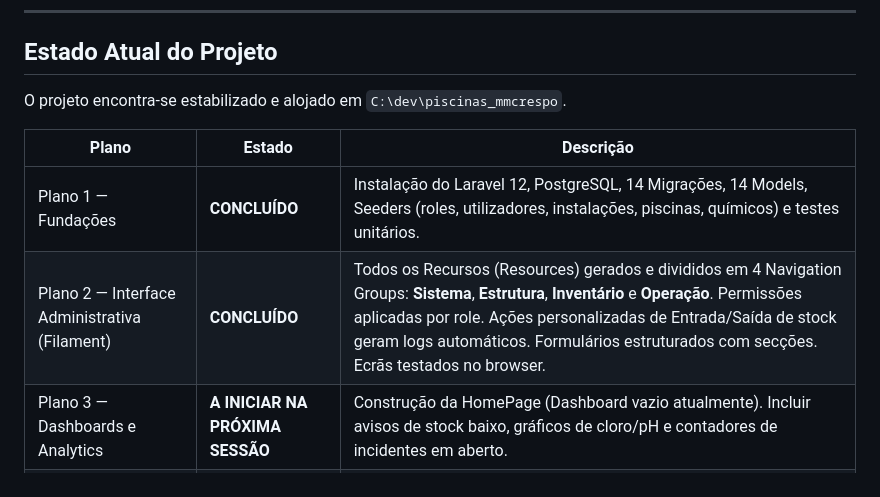
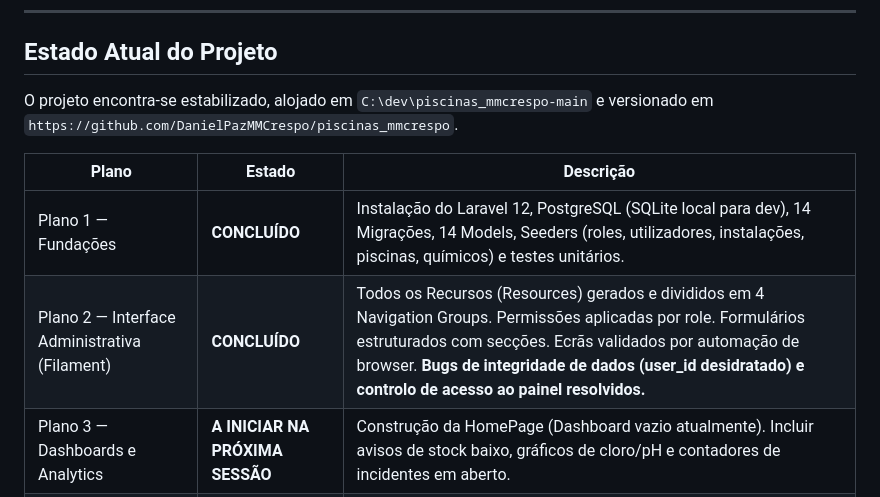
Before and after one commit to DanielPazMMCrespo/piscinas_mmcrespo, a Markdown page: CLAUDE.md, the part around the change. GitHub-like rendering.

Commit message:
docs: update CLAUDE.md with repository path and bugfix completion

```diff
--- a/CLAUDE.md
+++ b/CLAUDE.md
@@ -75,12 +75,12 @@ Temperaturas: Competição 26-27°C, Lazer/Infantil/Maceira/Caranguejeira 28-30
 
 ## Estado Atual do Projeto
 
-O projeto encontra-se estabilizado e alojado em `C:\dev\piscinas_mmcrespo`.
+O projeto encontra-se estabilizado, alojado em `C:\dev\piscinas_mmcrespo-main` e versionado em `https://github.com/DanielPazMMCrespo/piscinas_mmcrespo`.
 
 | Plano | Estado | Descrição |
 |---|---|---|
-| Plano 1 — Fundações | **CONCLUÍDO** | Instalação do Laravel 12, PostgreSQL, 14 Migrações, 14 Models, Seeders (roles, utilizadores, instalações, piscinas, químicos) e testes unitários. |
-| Plano 2 — Interface Administrativa (Filament) | **CONCLUÍDO** | Todos os Recursos (Resources) gerados e divididos em 4 Navigation Groups: **Sistema**, **Estrutura**, **Inventário** e **Operação**. Permissões aplicadas por role. Ações personalizadas de Entrada/Saída de stock geram logs automáticos. Formulários estruturados com secções. Ecrãs testados no browser. |
+| Plano 1 — Fundações | **CONCLUÍDO** | Instalação do Laravel 12, PostgreSQL (SQLite local para dev), 14 Migrações, 14 Models, Seeders (roles, utilizadores, instalações, piscinas, químicos) e testes unitários. |
+| Plano 2 — Interface Administrativa (Filament) | **CONCLUÍDO** | Todos os Recursos (Resources) gerados e divididos em 4 Navigation Groups. Permissões aplicadas por role. Formulários estruturados com secções. Ecrãs validados por automação de browser. **Bugs de integridade de dados (user_id desidratado) e controlo de acesso ao painel resolvidos.** |
 | Plano 3 — Dashboards e Analytics | **A INICIAR NA PRÓXIMA SESSÃO** | Construção da HomePage (Dashboard vazio atualmente). Incluir avisos de stock baixo, gráficos de cloro/pH e contadores de incidentes em aberto. |
 | Plano 4 — Inteligência Artificial | Pendente | OCR das fotos e análise de filtros através da API. |
 | Plano 5 — Relatórios PDF (CN 14/DA) | Pendente | Construção dos relatórios formatados de forma regulamentar para download. |
```
